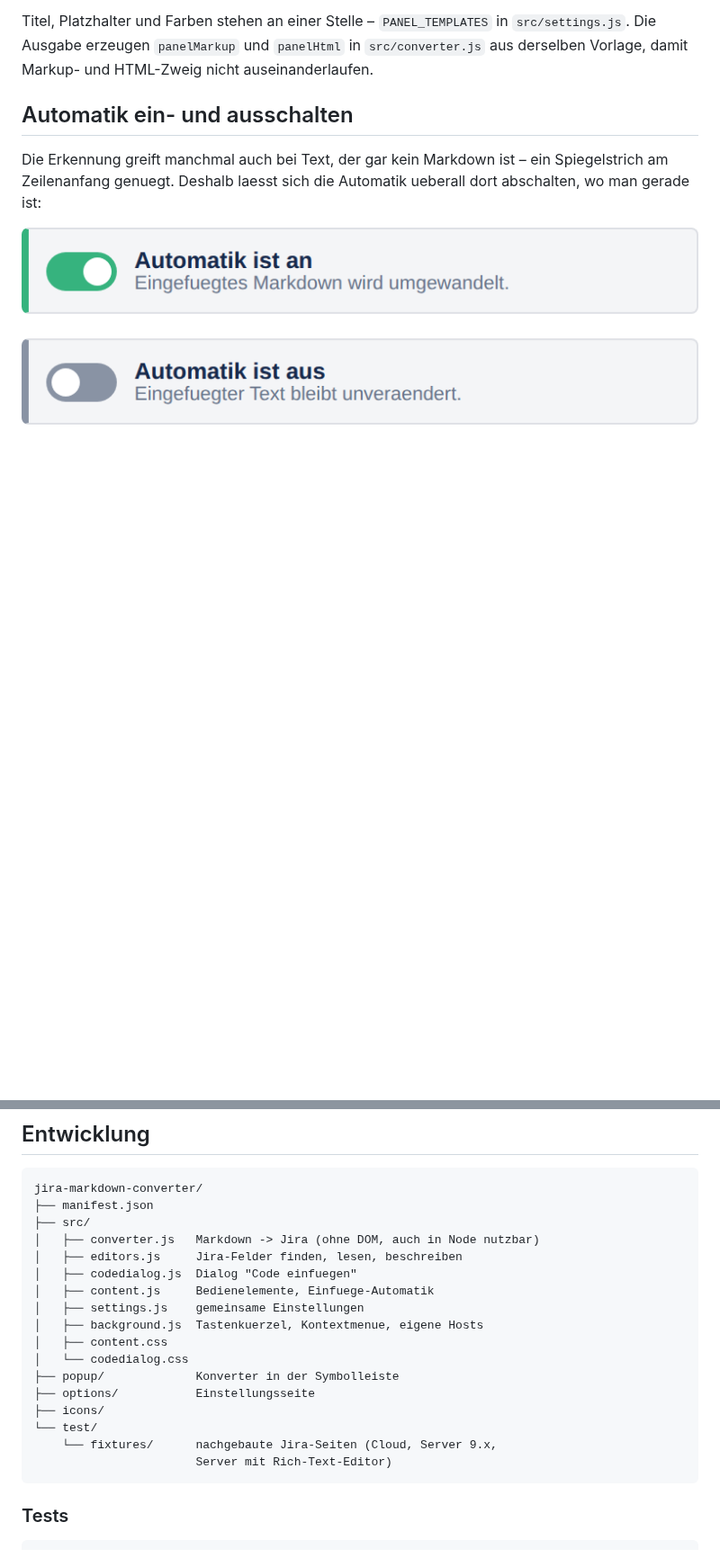
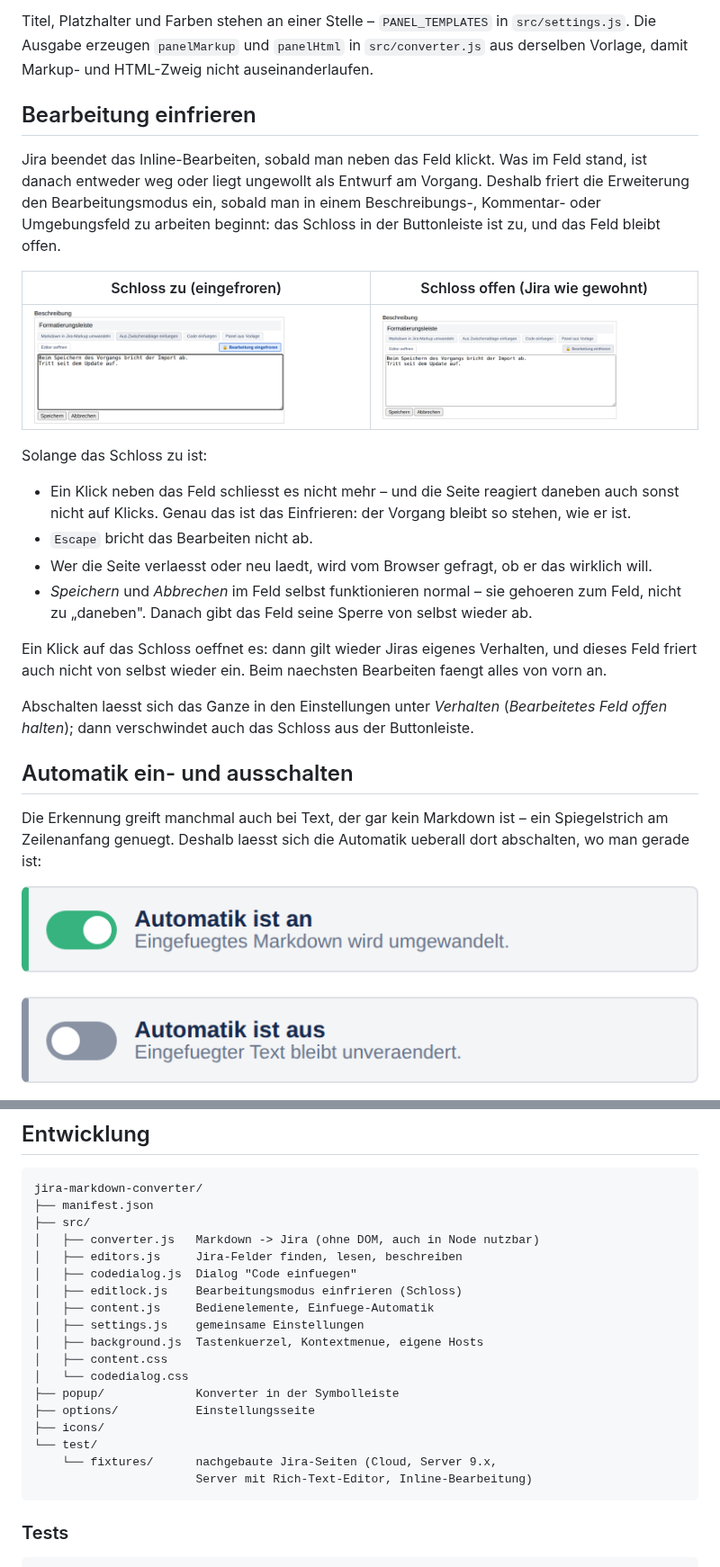
Before and after one commit to pascallink/webkit-ext, a Markdown page: jira-markdown-converter/README.md, 2 parts joined by grey strips. Shown at 90% size. Rendered like a GitHub page; pictures changed too: jira-markdown-converter/docs/images/schloss-auf.png (added), jira-markdown-converter/docs/images/schloss-zu.png (added); blank space fills up the shorter version.

````diff
--- a/jira-markdown-converter/README.md
+++ b/jira-markdown-converter/README.md
@@ -148,6 +150,38 @@ Titel, Platzhalter und Farben stehen an einer Stelle – `PANEL_TEMPLATES` in
 `src/settings.js`. Die Ausgabe erzeugen `panelMarkup` und `panelHtml` in
 `src/converter.js` aus derselben Vorlage, damit Markup- und HTML-Zweig nicht
 auseinanderlaufen.
+
+## Bearbeitung einfrieren
+
+Jira beendet das Inline-Bearbeiten, sobald man neben das Feld klickt. Was im
+Feld stand, ist danach entweder weg oder liegt ungewollt als Entwurf am
+Vorgang. Deshalb friert die Erweiterung den Bearbeitungsmodus ein, sobald man
+in einem Beschreibungs-, Kommentar- oder Umgebungsfeld zu arbeiten beginnt:
+das Schloss in der Buttonleiste ist zu, und das Feld bleibt offen.
+
+| Schloss zu (eingefroren) | Schloss offen (Jira wie gewohnt) |
+| --- | --- |
+| ![Buttonleiste mit geschlossenem Schloss und der Beschriftung "Bearbeitung eingefroren"](docs/images/schloss-zu.png) | ![Dieselbe Leiste mit geoeffnetem Schloss und der Beschriftung "Bearbeitung einfrieren"](docs/images/schloss-auf.png) |
+
+Solange das Schloss zu ist:
+
+* Ein Klick neben das Feld schliesst es nicht mehr – und die Seite reagiert
+  daneben auch sonst nicht auf Klicks. Genau das ist das Einfrieren: der
+  Vorgang bleibt so stehen, wie er ist.
+* `Escape` bricht das Bearbeiten nicht ab.
+* Wer die Seite verlaesst oder neu laedt, wird vom Browser gefragt, ob er das
+  wirklich will.
+* *Speichern* und *Abbrechen* im Feld selbst funktionieren normal – sie
+  gehoeren zum Feld, nicht zu „daneben". Danach gibt das Feld seine Sperre
+  von selbst wieder ab.
+
+Ein Klick auf das Schloss oeffnet es: dann gilt wieder Jiras eigenes
+Verhalten, und dieses Feld friert auch nicht von selbst wieder ein. Beim
+naechsten Bearbeiten faengt alles von vorn an.
+
+Abschalten laesst sich das Ganze in den Einstellungen unter *Verhalten*
+(*Bearbeitetes Feld offen halten*); dann verschwindet auch das Schloss aus
+der Buttonleiste.
 
 ## Automatik ein- und ausschalten
 
@@ -349,6 +384,7 @@ jira-markdown-converter/
 │   ├── converter.js   Markdown -> Jira (ohne DOM, auch in Node nutzbar)
 │   ├── editors.js     Jira-Felder finden, lesen, beschreiben
 │   ├── codedialog.js  Dialog "Code einfuegen"
+│   ├── editlock.js    Bearbeitungsmodus einfrieren (Schloss)
 │   ├── content.js     Bedienelemente, Einfuege-Automatik
 │   ├── settings.js    gemeinsame Einstellungen
 │   ├── background.js  Tastenkuerzel, Kontextmenue, eigene Hosts
@@ -359,7 +395,7 @@ jira-markdown-converter/
 ├── icons/
 └── test/
     └── fixtures/      nachgebaute Jira-Seiten (Cloud, Server 9.x,
-                       Server mit Rich-Text-Editor)
+                       Server mit Rich-Text-Editor, Inline-Bearbeitung)
 ```
 
 ### Tests
````
Also changed, not shown: other parts of jira-markdown-converter/README.md (+3 -0 lines), 13 other files.
